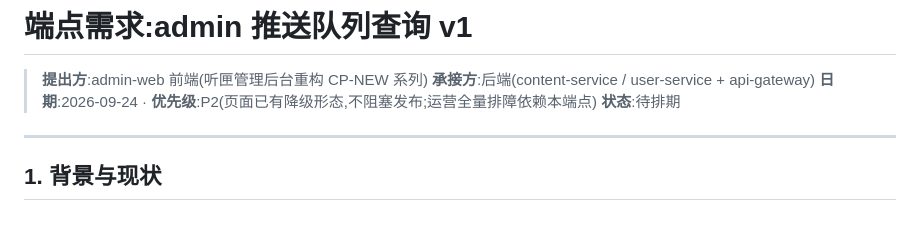
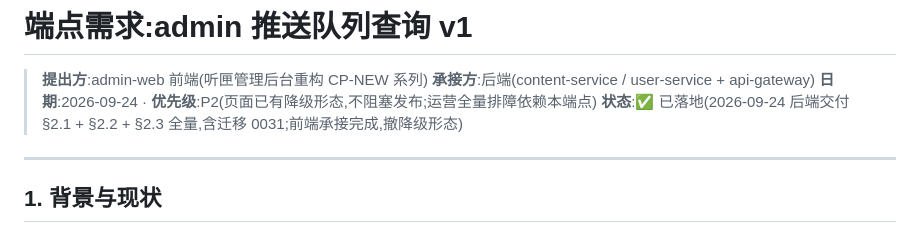
Before and after one commit to Hornet2022/stashbox, a Markdown page: docs/端点需求_admin推送队列_v1.md, the part around the change. GitHub-like rendering.

Commit message:
docs: mark push-queue admin endpoint requirement delivered

```diff
--- a/docs/端点需求_admin推送队列_v1.md
+++ b/docs/端点需求_admin推送队列_v1.md
@@ -3,7 +3,7 @@
 > **提出方**:admin-web 前端(听匣管理后台重构 CP-NEW 系列)
 > **承接方**:后端(content-service / user-service + api-gateway)
 > **日期**:2026-09-24 · **优先级**:P2(页面已有降级形态,不阻塞发布;运营全量排障依赖本端点)
-> **状态**:待排期
+> **状态**:✅ 已落地(2026-09-24 后端交付 §2.1 + §2.2 + §2.3 全量,含迁移 0031;前端承接完成,撤降级形态)
 
 ---
 
```
